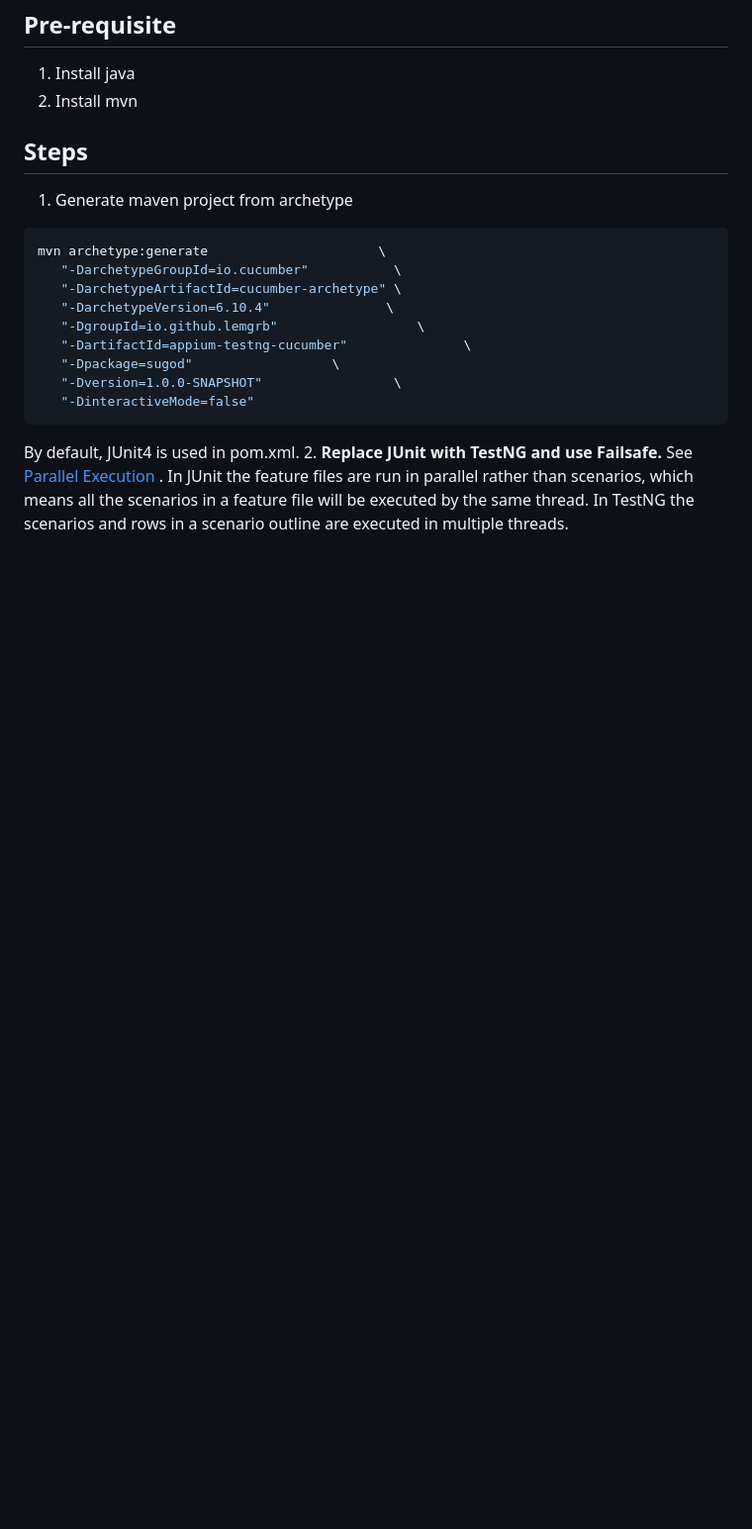
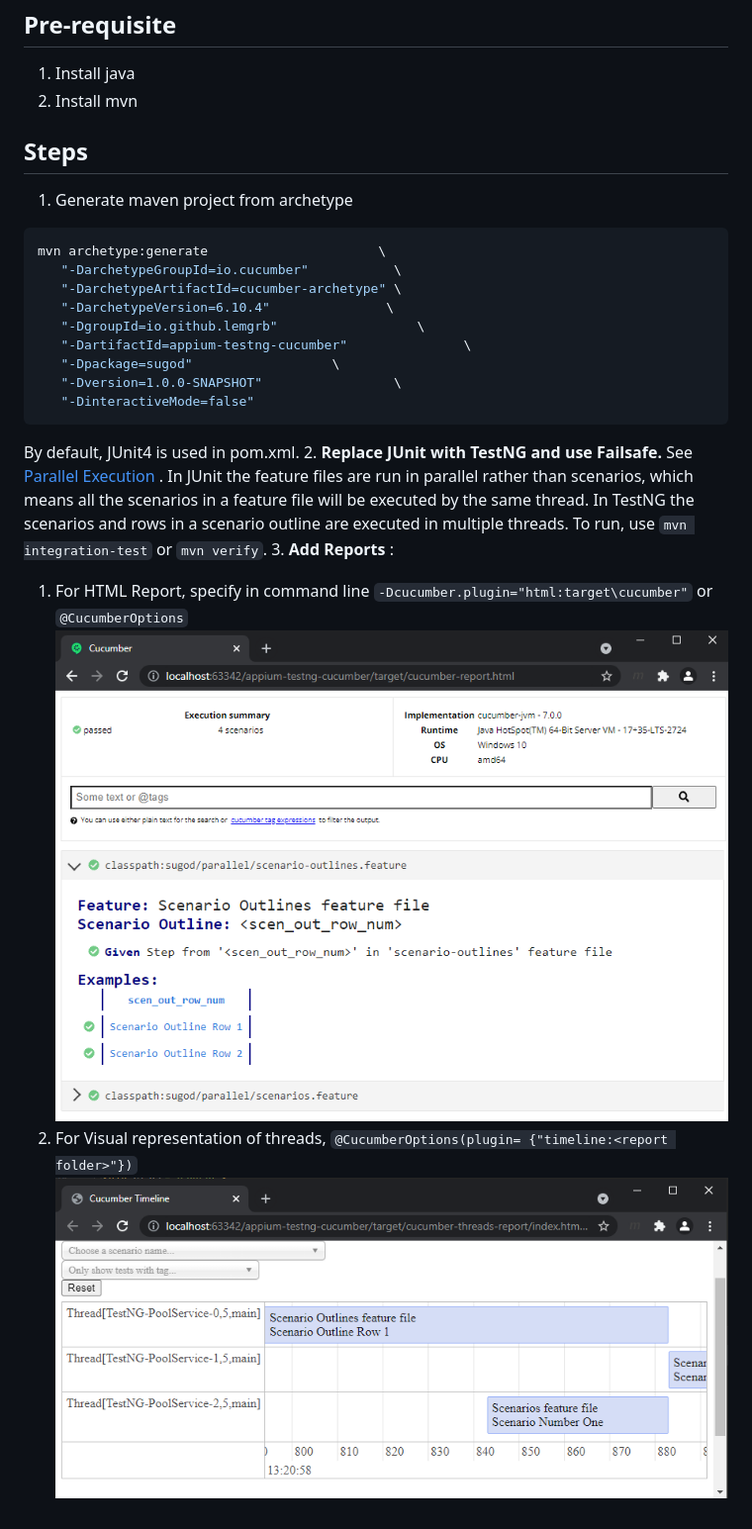
Before and after one commit to lemgrb/sugod, a Markdown page: appium-testng-cucumber/README.md, the part around the change. Shown: that part at 99% size. Drawn GitHub-style; pictures changed too: appium-testng-cucumber/cucumber-report.png (added), appium-testng-cucumber/cucumber-threads-report.png (added); blank space fills up the shorter version.

Commit message:
Add reports

````diff
--- a/appium-testng-cucumber/README.md
+++ b/appium-testng-cucumber/README.md
@@ -17,4 +17,9 @@ mvn archetype:generate                      \
 ```
 By default, JUnit4 is used in pom.xml.
 2. **Replace JUnit with TestNG and use Failsafe.** See [Parallel Execution
-   ](https://cucumber.io/docs/guides/parallel-execution/). In JUnit the feature files are run in parallel rather than scenarios, which means all the scenarios in a feature file will be executed by the same thread. In TestNG the scenarios and rows in a scenario outline are executed in multiple threads.
+   ](https://cucumber.io/docs/guides/parallel-execution/). In JUnit the feature files are run in parallel rather than scenarios, which means all the scenarios in a feature file will be executed by the same thread. In TestNG the scenarios and rows in a scenario outline are executed in multiple threads. To run, use `mvn integration-test` or `mvn verify`.
+3. **Add Reports** :
+   1. For HTML Report, specify in command line `-Dcucumber.plugin="html:target\cucumber"` or `@CucumberOptions`
+      ![HTML Report](cucumber-report.png)
+   2. For Visual representation of threads, `@CucumberOptions(plugin= {"timeline:<report folder>"})`
+      ![Cucumber threads visual](cucumber-threads-report.png)
````
Also changed, not shown: 2 other files.
